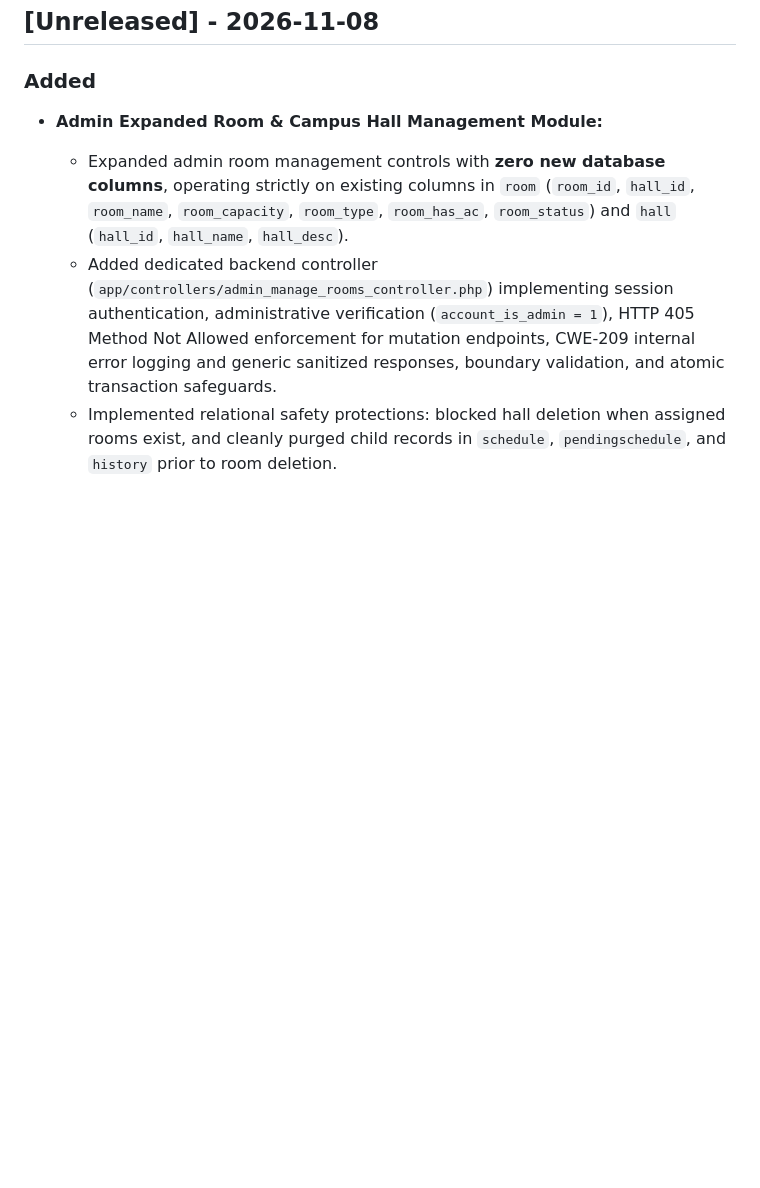
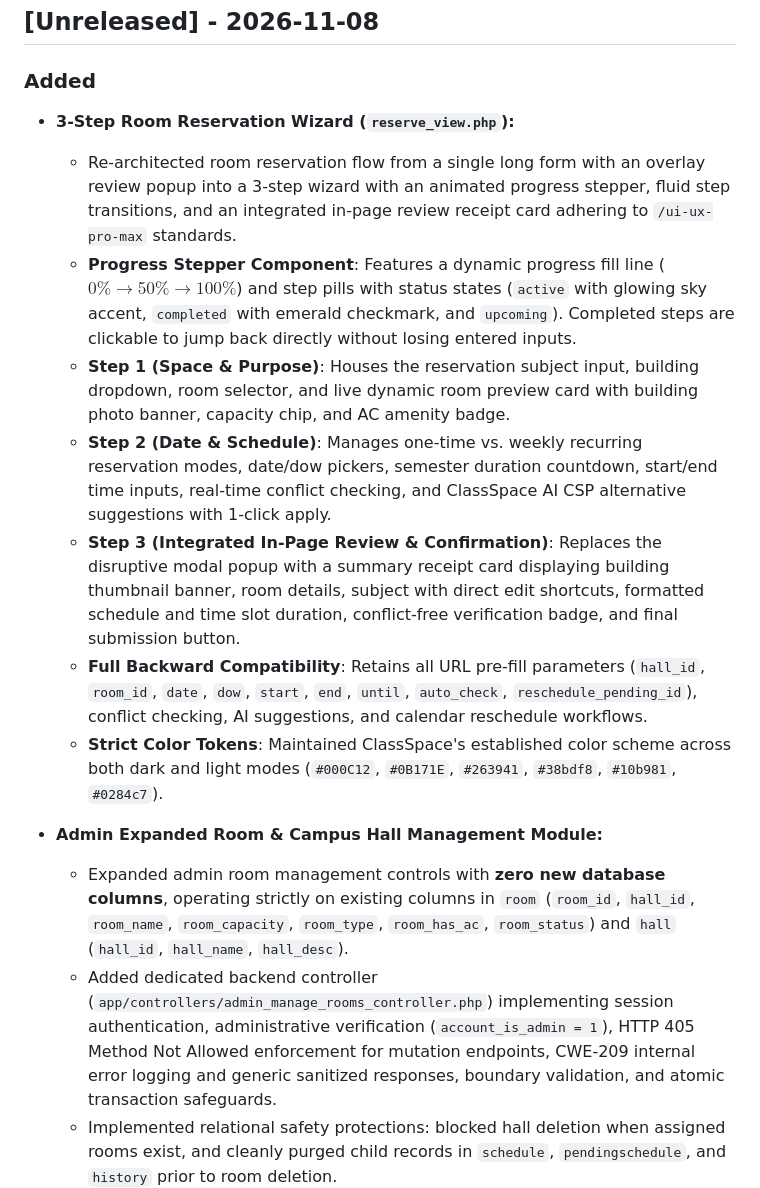
Before and after one commit to jhusnine/Class-space, a Markdown page: CHANGELOG.md, the part around the change. Drawn GitHub-style; blank space fills up the shorter version.

Commit message:
docs(changelog): record 3-step room reservation wizard updates

```diff
--- a/CHANGELOG.md
+++ b/CHANGELOG.md
@@ -8,6 +8,15 @@ The format is based on [Keep a Changelog](https://keepachangelog.com/en/1.0.0/),
 ## [Unreleased] - 2026-11-08
 
 ### Added
+- **3-Step Room Reservation Wizard (`reserve_view.php`):**
+  - Re-architected room reservation flow from a single long form with an overlay review popup into a 3-step wizard with an animated progress stepper, fluid step transitions, and an integrated in-page review receipt card adhering to `/ui-ux-pro-max` standards.
+  - **Progress Stepper Component**: Features a dynamic progress fill line ($0\% \rightarrow 50\% \rightarrow 100\%$) and step pills with status states (`active` with glowing sky accent, `completed` with emerald checkmark, and `upcoming`). Completed steps are clickable to jump back directly without losing entered inputs.
+  - **Step 1 (Space & Purpose)**: Houses the reservation subject input, building dropdown, room selector, and live dynamic room preview card with building photo banner, capacity chip, and AC amenity badge.
+  - **Step 2 (Date & Schedule)**: Manages one-time vs. weekly recurring reservation modes, date/dow pickers, semester duration countdown, start/end time inputs, real-time conflict checking, and ClassSpace AI CSP alternative suggestions with 1-click apply.
+  - **Step 3 (Integrated In-Page Review & Confirmation)**: Replaces the disruptive modal popup with a summary receipt card displaying building thumbnail banner, room details, subject with direct edit shortcuts, formatted schedule and time slot duration, conflict-free verification badge, and final submission button.
+  - **Full Backward Compatibility**: Retains all URL pre-fill parameters (`hall_id`, `room_id`, `date`, `dow`, `start`, `end`, `until`, `auto_check`, `reschedule_pending_id`), conflict checking, AI suggestions, and calendar reschedule workflows.
+  - **Strict Color Tokens**: Maintained ClassSpace's established color scheme across both dark and light modes (`#000C12`, `#0B171E`, `#263941`, `#38bdf8`, `#10b981`, `#0284c7`).
+
 - **Admin Expanded Room & Campus Hall Management Module:**
   - Expanded admin room management controls with **zero new database columns**, operating strictly on existing columns in `room` (`room_id`, `hall_id`, `room_name`, `room_capacity`, `room_type`, `room_has_ac`, `room_status`) and `hall` (`hall_id`, `hall_name`, `hall_desc`).
   - Added dedicated backend controller (`app/controllers/admin_manage_rooms_controller.php`) implementing session authentication, administrative verification (`account_is_admin = 1`), HTTP 405 Method Not Allowed enforcement for mutation endpoints, CWE-209 internal error logging and generic sanitized responses, boundary validation, and atomic transaction safeguards.
```
